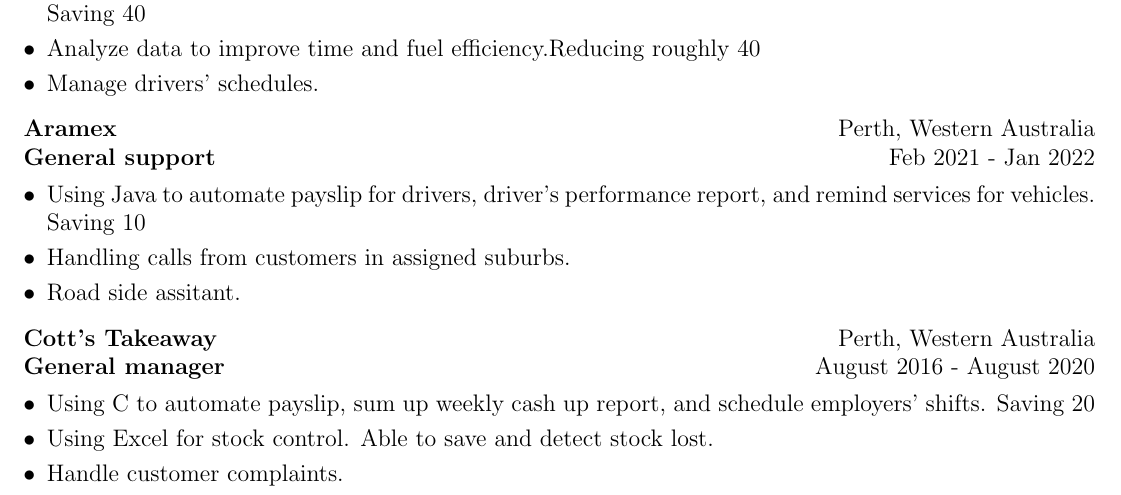
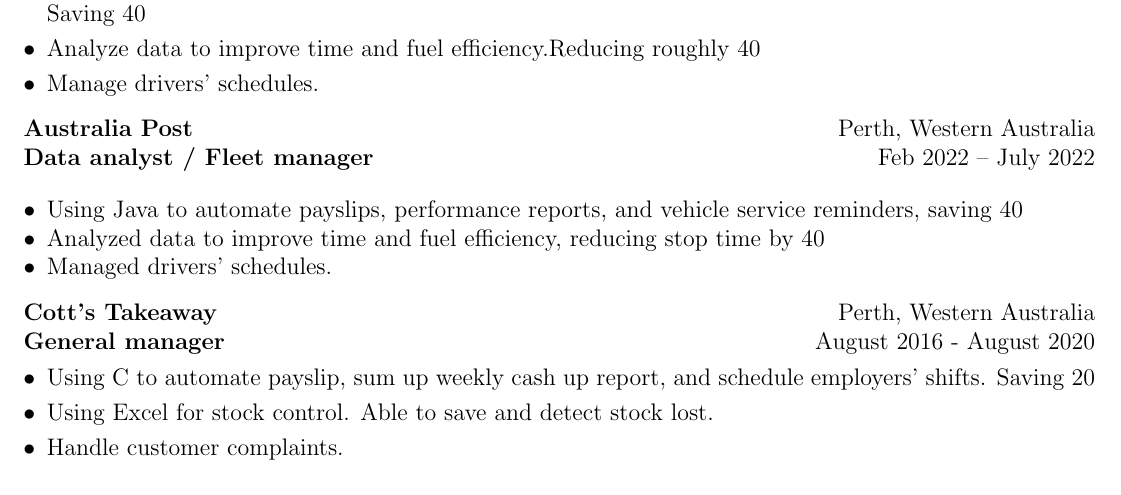
Before and after one commit to GlassyMoon121/CV, a LaTeX CV (cv.tex): part of the page, cut so that both start at the same text. Compiled offline with pdfLaTeX.

Commit message:
Revise work experience for Australia Post role
Updated work experience section with new job details and improved bullet points for clarity and impact.

```diff
--- a/cv.tex
+++ b/cv.tex
@@ -172,19 +172,18 @@
 }
 \end{tabularx}
 
-\begin{tabularx}{\linewidth}{ @{}l r@{} }
-\textbf{Aramex} & \hfill Perth, Western Australia \\
-\textbf{General support} & \hfill  Feb 2021 - Jan 2022 \\[3.75pt]
+\begin{tabularx}{\linewidth}{ @{}p{0.6\linewidth} r@{} }
+\textbf{Australia Post} & Perth, Western Australia \\
+\textbf{Data analyst / Fleet manager} & Feb 2022 -- July 2022 \\[3pt]
 \multicolumn{2}{@{}X@{}}{
-\begin{minipage}[t]{\linewidth}
-    \begin{itemize}[nosep,after=\strut, leftmargin=1em, itemsep=3pt]
-        \item[$\bullet$] Using Java to automate payslip for drivers, driver's performance report, and remind services for vehicles. Saving 10% time.
-        \item[$\bullet$] Handling calls from customers in assigned suburbs.
-        \item[$\bullet$] Road side assitant.
-    \end{itemize}
-    \end{minipage}
+\begin{itemize}[nosep, leftmargin=1em]
+    \item Using Java to automate payslips, performance reports, and vehicle service reminders, saving 40% time.
+    \item Analyzed data to improve time and fuel efficiency, reducing stop time by 40% and fuel use by 35%.
+    \item Managed drivers' schedules.
+\end{itemize}
 }
 \end{tabularx}
+
 
 \begin{tabularx}{\linewidth}{ @{}l r@{} }
 \textbf{Cott's Takeaway} & \hfill Perth, Western Australia \\
```
